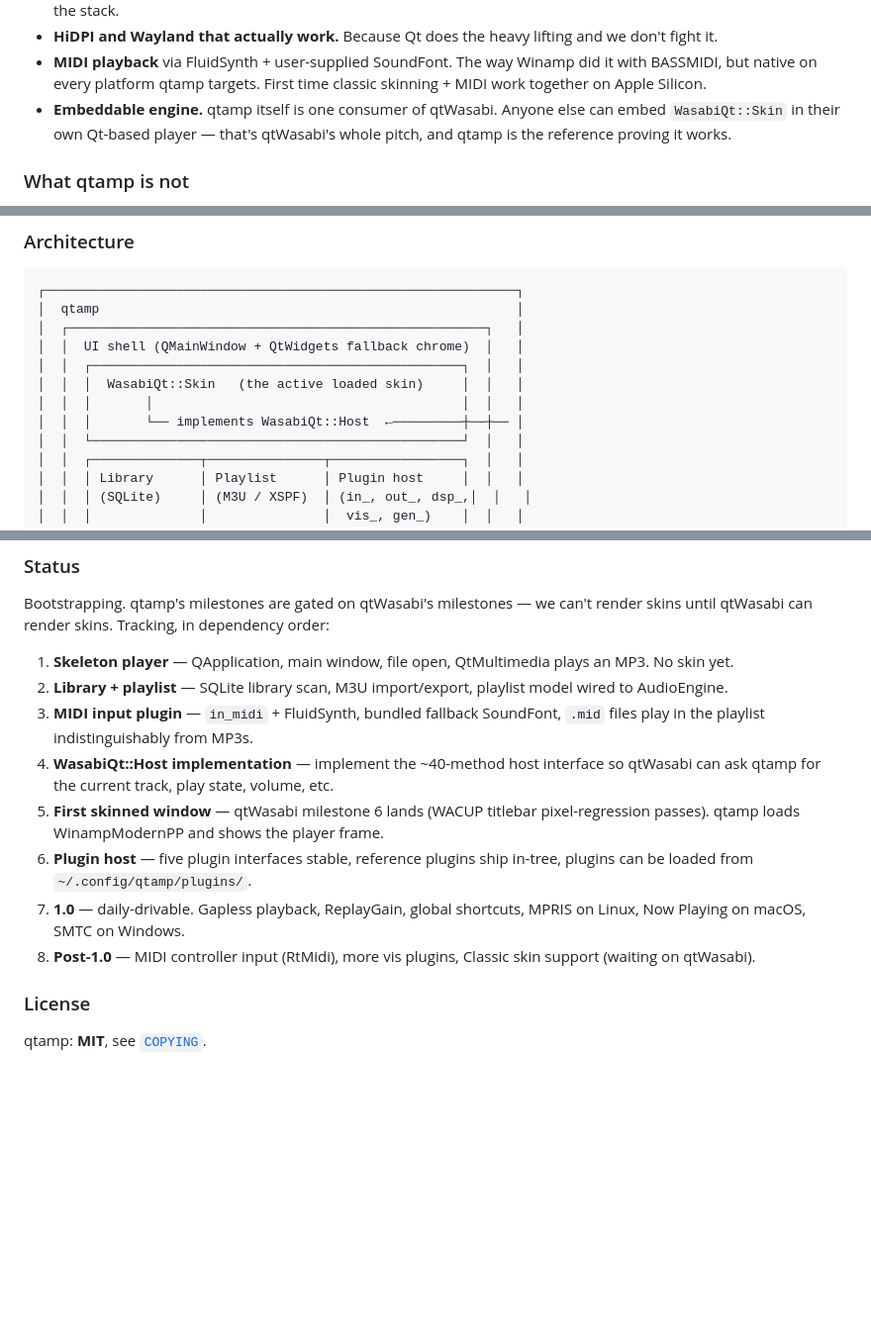
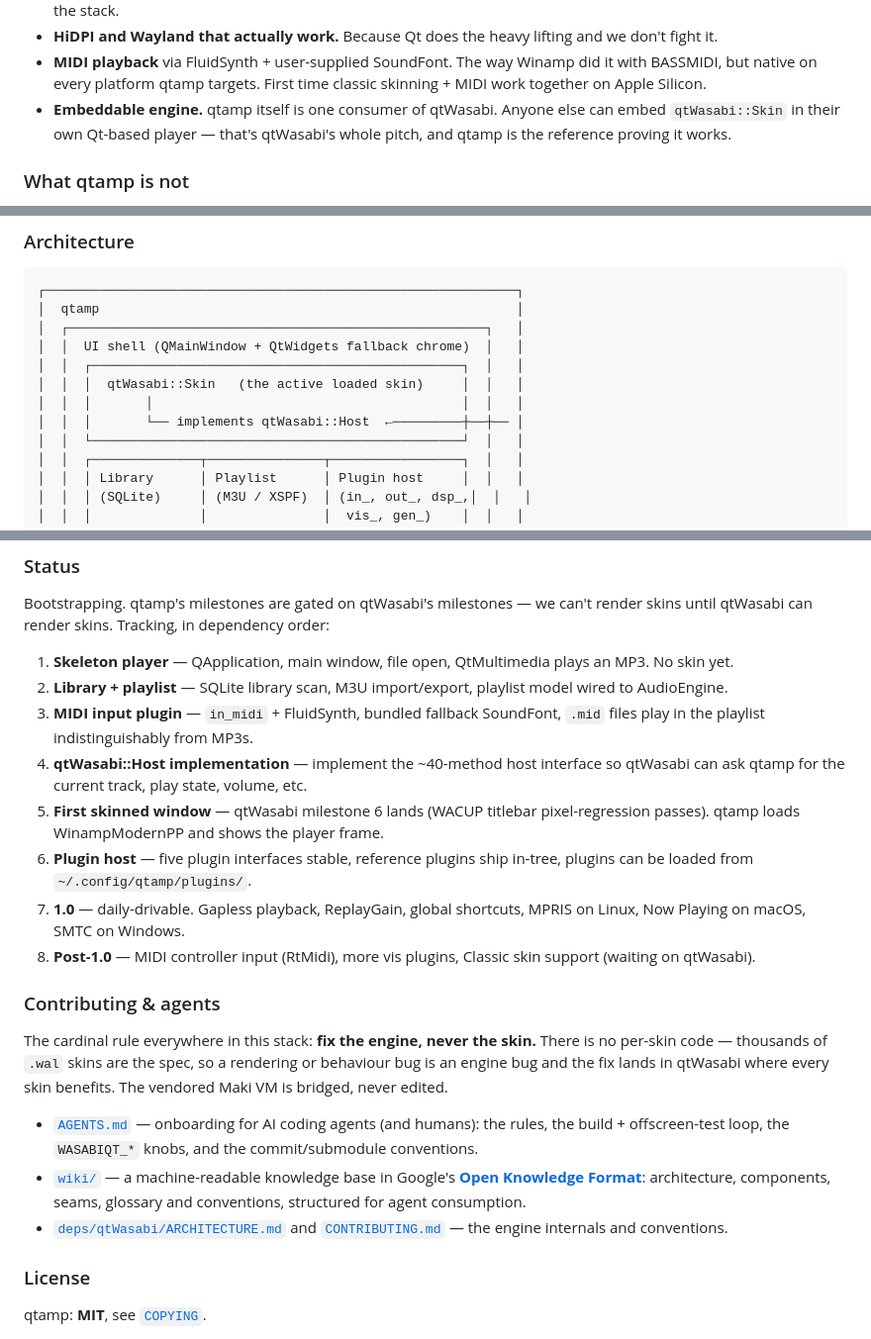
Before and after one commit to qtamp/qtamp, a Markdown page: README.md, 3 parts joined by grey strips. Shown at 99% size. Rendered like a GitHub page; blank space fills up the shorter version.

```diff
--- a/README.md
+++ b/README.md
@@ -38,7 +38,7 @@ that's us.
   qtamp targets. First time classic skinning + MIDI work
   together on Apple Silicon.
 - **Embeddable engine.** qtamp itself is one consumer of qtWasabi.
-  Anyone else can embed `WasabiQt::Skin` in their own Qt-based
+  Anyone else can embed `qtWasabi::Skin` in their own Qt-based
   player — that's qtWasabi's whole pitch, and qtamp is the
   reference proving it works.
 
@@ -70,9 +70,9 @@ that's us.
 │  ┌──────────────────────────────────────────────────────┐   │
 │  │  UI shell (QMainWindow + QtWidgets fallback chrome)  │   │
 │  │  ┌────────────────────────────────────────────────┐  │   │
-│  │  │  WasabiQt::Skin   (the active loaded skin)     │  │   │
+│  │  │  qtWasabi::Skin   (the active loaded skin)     │  │   │
 │  │  │       │                                        │  │   │
-│  │  │       └── implements WasabiQt::Host  ←─────────┼──┼── │
+│  │  │       └── implements qtWasabi::Host  ←─────────┼──┼── │
 │  │  └────────────────────────────────────────────────┘  │   │
 │  │  ┌──────────────┬───────────────┬─────────────────┐  │   │
 │  │  │ Library      │ Playlist      │ Plugin host     │  │   │
@@ -250,7 +250,7 @@ skins. Tracking, in dependency order:
 3. **MIDI input plugin** — `in_midi` + FluidSynth, bundled
    fallback SoundFont, `.mid` files play in the playlist
    indistinguishably from MP3s.
-4. **WasabiQt::Host implementation** — implement the ~40-method
+4. **qtWasabi::Host implementation** — implement the ~40-method
    host interface so qtWasabi can ask qtamp for the current
    track, play state, volume, etc.
 5. **First skinned window** — qtWasabi milestone 6 lands
@@ -264,6 +264,25 @@ skins. Tracking, in dependency order:
    Windows.
 8. **Post-1.0** — MIDI controller input (RtMidi), more vis plugins,
    Classic skin support (waiting on qtWasabi).
+
+### Contributing & agents
+
+The cardinal rule everywhere in this stack: **fix the engine, never the
+skin.** There is no per-skin code — thousands of `.wal` skins are the spec,
+so a rendering or behaviour bug is an engine bug and the fix lands in
+qtWasabi where every skin benefits. The vendored Maki VM is bridged, never
+edited.
+
+- [`AGENTS.md`](AGENTS.md) — onboarding for AI coding agents (and humans):
+  the rules, the build + offscreen-test loop, the `WASABIQT_*` knobs, and the
+  commit/submodule conventions.
+- [`wiki/`](wiki/) — a machine-readable knowledge base in Google's
+  **[Open Knowledge Format](https://cloud.google.com/blog/products/data-analytics/how-the-open-knowledge-format-can-improve-data-sharing)**:
+  architecture, components, seams, glossary and conventions, structured for
+  agent consumption.
+- [`deps/qtWasabi/ARCHITECTURE.md`](deps/qtWasabi/ARCHITECTURE.md) and
+  [`CONTRIBUTING.md`](deps/qtWasabi/CONTRIBUTING.md) — the engine internals
+  and conventions.
 
 ### License
 
```
Also changed, not shown: other parts of README.md (+1 -1 lines), AGENTS.md (added, +104 -0 lines).
